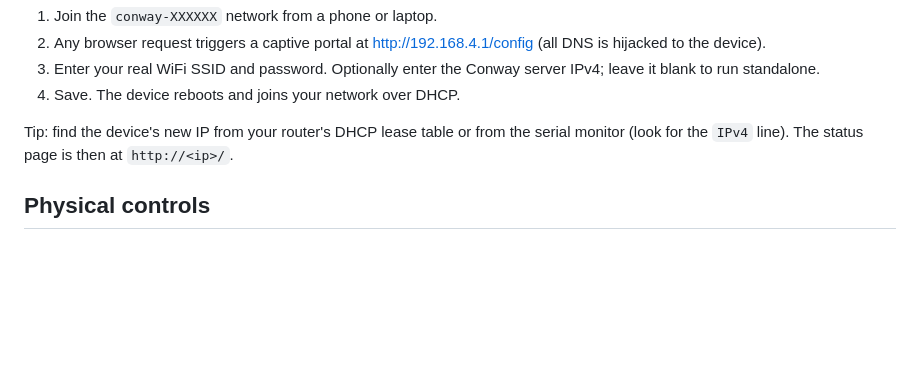
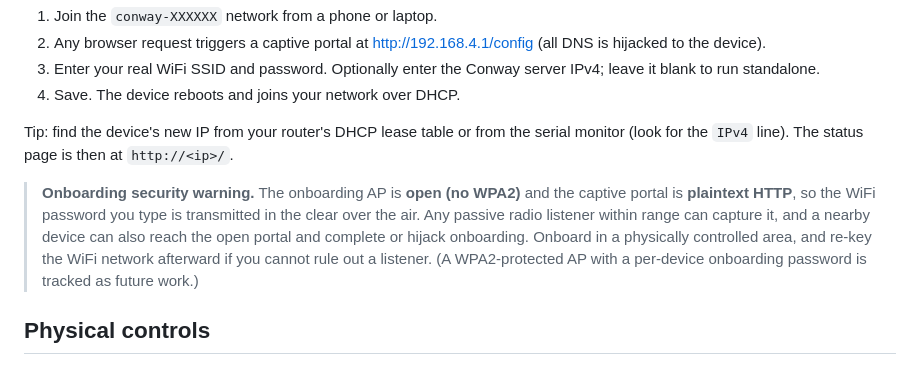
Before and after one commit to TheLab-ms/conway, a Markdown page: access-controller/README.md, the part around the change. Drawn GitHub-style; blank space fills up the shorter version.

Commit message:
access-controller: document open-AP plaintext onboarding exposure
The onboarding AP is open (no WPA2) and the captive portal is plaintext
HTTP, so the WiFi PSK entered during onboarding is broadcast in the
clear and nearby devices can reach/hijack the portal. Warn about this in
the README First boot section and note WPA2 onboarding as future work.

```diff
--- a/access-controller/README.md
+++ b/access-controller/README.md
@@ -50,6 +50,8 @@ On first power-up (or after a factory reset) the device starts an open WiFi AP n
 4. Save. The device reboots and joins your network over DHCP.
 
 Tip: find the device's new IP from your router's DHCP lease table or from the serial monitor (look for the `IPv4` line). The status page is then at `http://<ip>/`.
+
+> **Onboarding security warning.** The onboarding AP is **open (no WPA2)** and the captive portal is **plaintext HTTP**, so the WiFi password you type is transmitted in the clear over the air. Any passive radio listener within range can capture it, and a nearby device can also reach the open portal and complete or hijack onboarding. Onboard in a physically controlled area, and re-key the WiFi network afterward if you cannot rule out a listener. (A WPA2-protected AP with a per-device onboarding password is tracked as future work.)
 
 ## Physical controls
 
```
